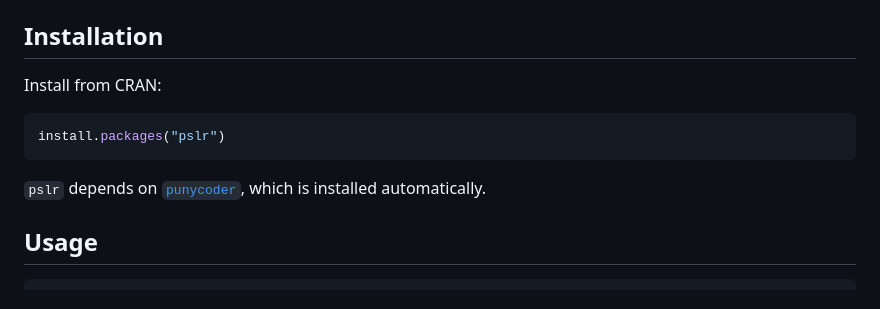
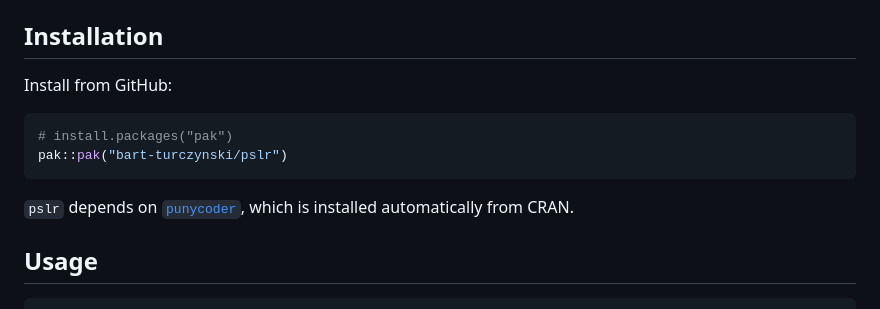
Before and after one commit to bart-turczynski/pslr, a Markdown page: README.md, the part around the change. Rendered like a GitHub page.

Commit message:
fix: README installs pslr from GitHub, not CRAN (PSLR-qszyexeq) (#16)
pslr is not on CRAN yet, so install.packages("pslr") would fail. Restore
the GitHub pak install for pslr itself; punycoder still resolves automatically
from CRAN (1.1.0 is published there), which is why dropping Remotes is correct.

Co-authored-by: Claude Opus 4.8 <noreply@anthropic.com>

````diff
--- a/README.md
+++ b/README.md
@@ -15,14 +15,15 @@ queries.
 
 ## Installation
 
-Install from CRAN:
+Install from GitHub:
 
 ```r
-install.packages("pslr")
+# install.packages("pak")
+pak::pak("bart-turczynski/pslr")
 ```
 
 `pslr` depends on [`punycoder`](https://cran.r-project.org/package=punycoder),
-which is installed automatically.
+which is installed automatically from CRAN.
 
 ## Usage
 
````
